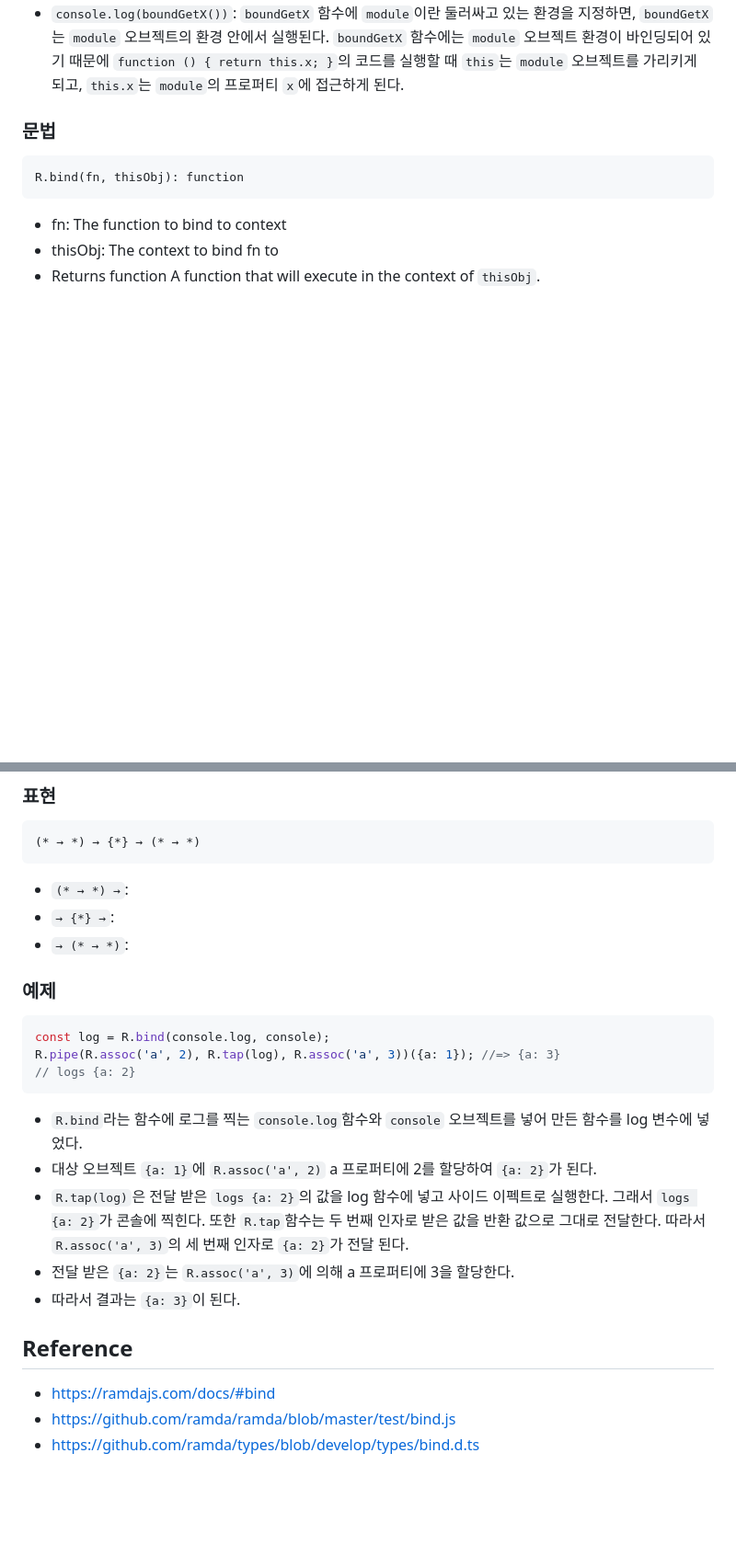
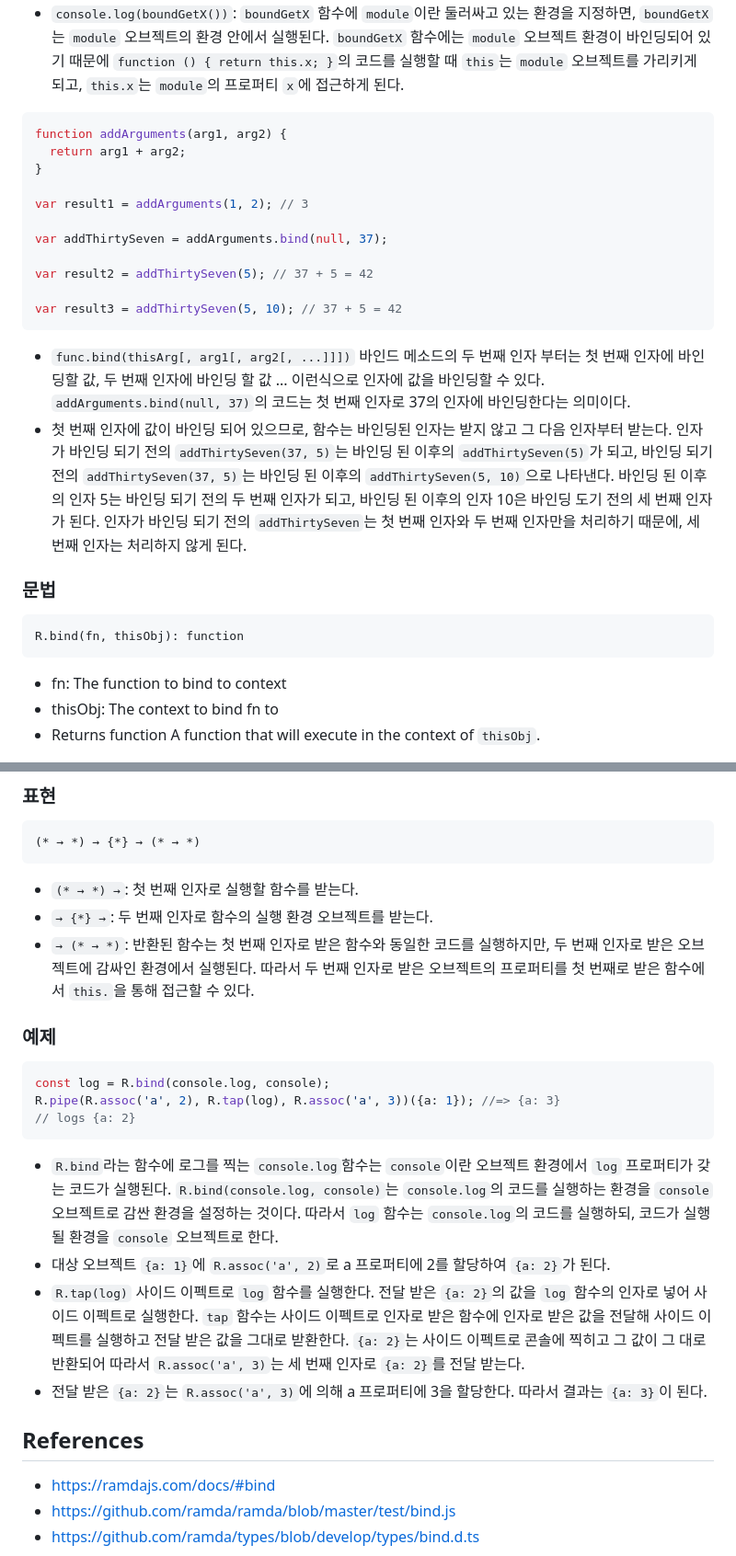
Before and after one commit to N0FreeLunch/Javascript-Development-Note, a Markdown page: FuntionalProgramming/RamdaJS/bind.md, 2 parts joined by grey strips. Shown at 92% size. Drawn GitHub-style; blank space fills up the shorter version.

````diff
--- a/FuntionalProgramming/RamdaJS/bind.md
+++ b/FuntionalProgramming/RamdaJS/bind.md
@@ -33,6 +34,22 @@ const boundGetX = unboundGetX.bind(module);
 - `console.log(unboundGetX())`:  자바스크립트에서 `this`는 함수를 실행하는 시점에서의 `this`를 둘러싸고 있는 오브젝트에 접근을 하는데, 이를 렉시컬 스코프라고한다. `module.getX()`와 달리 `unboundGetX`는 `module` 오브젝트 내부의 `getX`가 아닌, window 오브젝트 내부의 `function () { return this.x; }` 함수가 실행된다. `this`의 렉시컬 스코프는 `window` 오브젝트가 된다. `this`가 가리키는 대상은 `window` 오브젝트가 되고, `window` 오브젝트에 x 프로퍼티가 정의되어 있지 않기 때문에 `undefined`가 반환된다.
 - `console.log(boundGetX())`: `boundGetX` 함수에 `module`이란 둘러싸고 있는 환경을 지정하면, `boundGetX`는 `module` 오브젝트의 환경 안에서 실행된다. `boundGetX` 함수에는 `module` 오브젝트 환경이 바인딩되어 있기 때문에 `function () { return this.x; }`의 코드를 실행할 때 `this`는 `module` 오브젝트를 가리키게 되고, `this.x`는 `module`의 프로퍼티 `x`에 접근하게 된다.
 
+```js
+function addArguments(arg1, arg2) {
+  return arg1 + arg2;
+}
+
+var result1 = addArguments(1, 2); // 3
+
+var addThirtySeven = addArguments.bind(null, 37);
+
+var result2 = addThirtySeven(5); // 37 + 5 = 42
+
+var result3 = addThirtySeven(5, 10); // 37 + 5 = 42
+```
+- `func.bind(thisArg[, arg1[, arg2[, ...]]])` 바인드 메소드의 두 번째 인자 부터는 첫 번째 인자에 바인딩할 값, 두 번째 인자에 바인딩 할 값 ... 이런식으로 인자에 값을 바인딩할 수 있다. `addArguments.bind(null, 37)`의 코드는 첫 번째 인자로 37의 인자에 바인딩한다는 의미이다.
+- 첫 번째 인자에 값이 바인딩 되어 있으므로, 함수는 바인딩된 인자는 받지 않고 그 다음 인자부터 받는다. 인자가 바인딩 되기 전의 `addThirtySeven(37, 5)`는 바인딩 된 이후의 `addThirtySeven(5)`가 되고, 바인딩 되기 전의 `addThirtySeven(37, 5)`는 바인딩 된 이후의 `addThirtySeven(5, 10)`으로 나타낸다. 바인딩 된 이후의 인자 5는 바인딩 되기 전의 두 번째 인자가 되고, 바인딩 된 이후의 인자 10은 바인딩 도기 전의 세 번째 인자가 된다. 인자가 바인딩 되기 전의 `addThirtySeven`는 첫 번째 인자와 두 번째 인자만을 처리하기 때문에, 세 번째 인자는 처리하지 않게 된다.
+
 ### 문법
 ```
 R.bind(fn, thisObj): function
@@ -45,9 +62,9 @@ R.bind(fn, thisObj): function
 ```
 (* → *) → {*} → (* → *)
 ```
-- `(* → *) →`:
-- `→ {*} →`:
-- `→ (* → *)`:
+- `(* → *) →`: 첫 번째 인자로 실행할 함수를 받는다.
+- `→ {*} →`: 두 번째 인자로 함수의 실행 환경 오브젝트를 받는다.
+- `→ (* → *)`: 반환된 함수는 첫 번째 인자로 받은 함수와 동일한 코드를 실행하지만, 두 번째 인자로 받은 오브젝트에 감싸인 환경에서 실행된다. 따라서 두 번째 인자로 받은 오브젝트의 프로퍼티를 첫 번째로 받은 함수에서 `this.`을 통해 접근할 수 있다.
 
 ### 예제
 ```js
@@ -55,13 +72,12 @@ const log = R.bind(console.log, console);
 R.pipe(R.assoc('a', 2), R.tap(log), R.assoc('a', 3))({a: 1}); //=> {a: 3}
 // logs {a: 2}
 ```
-- `R.bind`라는 함수에 로그를 찍는 `console.log`함수와 `console` 오브젝트를 넣어 만든 함수를 log 변수에 넣었다.
-- 대상 오브젝트 `{a: 1}`에 `R.assoc('a', 2)` a 프로퍼티에 2를 할당하여 `{a: 2}`가 된다.
-- `R.tap(log)`은 전달 받은 `logs {a: 2}`의 값을 log 함수에 넣고 사이드 이펙트로 실행한다. 그래서 `logs {a: 2}`가 콘솔에 찍힌다. 또한 `R.tap`함수는 두 번째 인자로 받은 값을 반환 값으로 그대로 전달한다. 따라서 `R.assoc('a', 3)`의 세 번째 인자로 `{a: 2}`가 전달 된다.
-- 전달 받은 `{a: 2}`는 `R.assoc('a', 3)`에 의해 a 프로퍼티에 3을 할당한다.
-- 따라서 결과는 `{a: 3}`이 된다.
+- `R.bind`라는 함수에 로그를 찍는 `console.log`함수는 `console`이란 오브젝트 환경에서 `log` 프로퍼티가 갖는 코드가 실행된다. `R.bind(console.log, console)`는 `console.log`의 코드를 실행하는 환경을 `console` 오브젝트로 감싼 환경을 설정하는 것이다. 따라서 `log` 함수는 `console.log`의 코드를 실행하되, 코드가 실행될 환경을 `console` 오브젝트로 한다.
+- 대상 오브젝트 `{a: 1}`에 `R.assoc('a', 2)`로 a 프로퍼티에 2를 할당하여 `{a: 2}`가 된다.
+- `R.tap(log)` 사이드 이펙트로 `log` 함수를 실행한다. 전달 받은 `{a: 2}`의 값을 `log` 함수의 인자로 넣어 사이드 이펙트로 실행한다. `tap` 함수는 사이드 이펙트로 인자로 받은 함수에 인자로 받은 값을 전달해 사이드 이펙트를 실행하고 전달 받은 값을 그대로 받환한다. `{a: 2}`는 사이드 이펙트로 콘솔에 찍히고 그 값이 그 대로 반환되어 따라서 `R.assoc('a', 3)`는 세 번째 인자로 `{a: 2}`를 전달 받는다.
+- 전달 받은 `{a: 2}`는 `R.assoc('a', 3)`에 의해 a 프로퍼티에 3을 할당한다. 따라서 결과는 `{a: 3}`이 된다.
 
-## Reference
+## References
 - https://ramdajs.com/docs/#bind
 - https://github.com/ramda/ramda/blob/master/test/bind.js
 - https://github.com/ramda/types/blob/develop/types/bind.d.ts
````
Also changed, not shown: other parts of FuntionalProgramming/RamdaJS/bind.md (+4 -3 lines).
